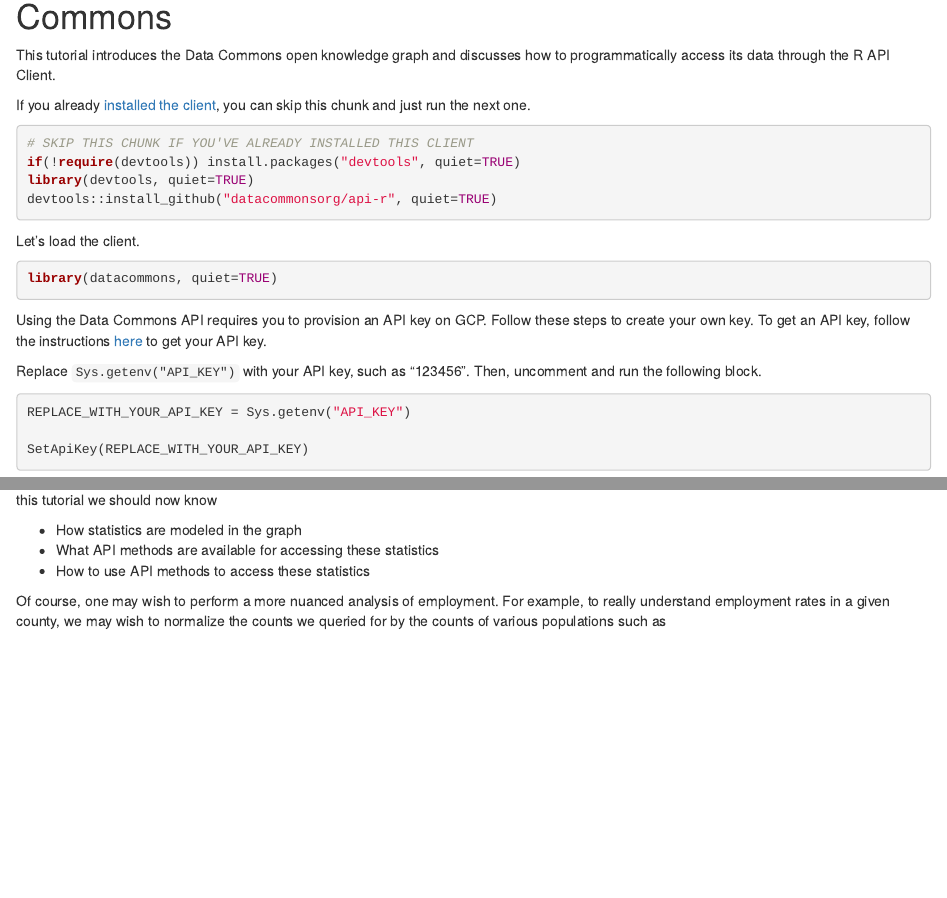
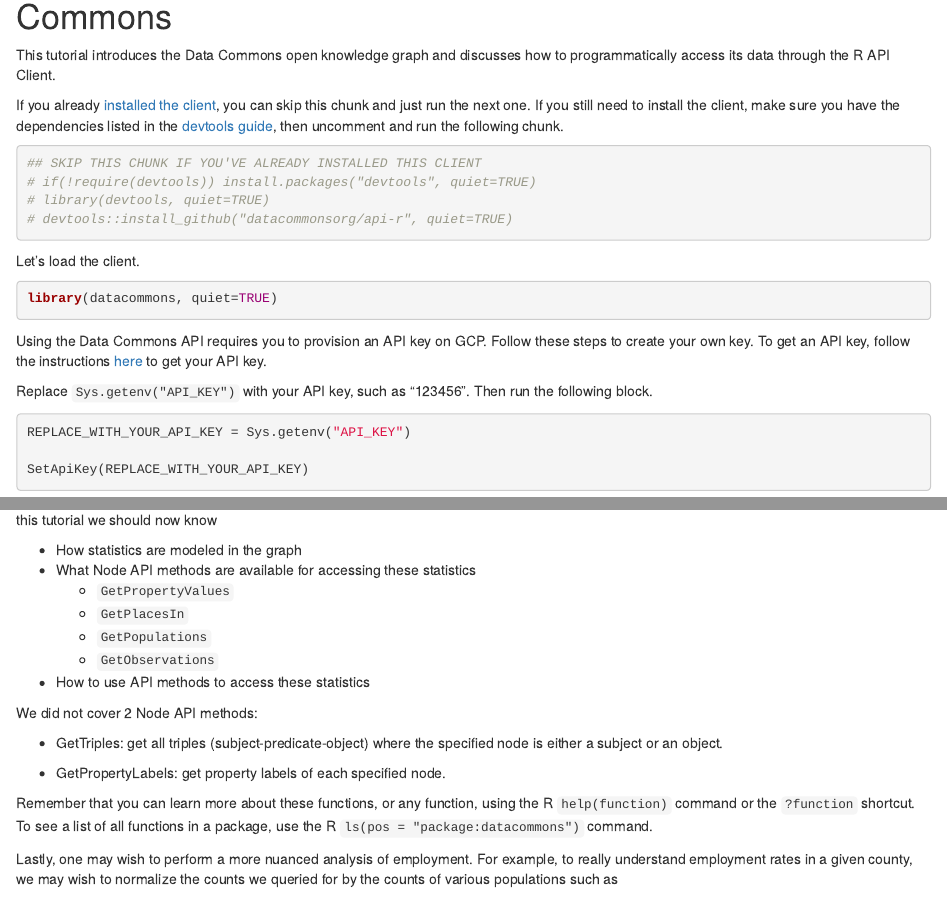
Before and after one commit to datacommonsorg/api-r, an R Markdown document (demo-notebook.Rmd): the page in a window 1100 px wide, from 270 px down, and a second part further down, joined at a grey line. Rendered offline with R 4.5, knitr and Pandoc, with nearby package versions; some code elsewhere in the file could not run offline; common packages that the code uses without loading them are loaded.

Commit message:
improv docs, readme, and notebook

````diff
--- a/demo-notebook.Rmd
+++ b/demo-notebook.Rmd
@@ -30,13 +30,12 @@
 
 This tutorial introduces the Data Commons open knowledge graph and discusses how to programmatically access its data through the R API Client.
 
-If you already [installed the client](README.md#Installing), you can skip this chunk and just run the next one.
-
+If you already [installed the client](https://github.com/datacommonsorg/api-r/blob/master/README.md#installing), you can skip this chunk and just run the next one. If you still need to install the client, make sure you have the dependencies listed in the [devtools guide](https://www.rstudio.com/products/rpackages/devtools/), then uncomment and run the following chunk.
 ```{r}
-# SKIP THIS CHUNK IF YOU'VE ALREADY INSTALLED THIS CLIENT
-if(!require(devtools)) install.packages("devtools", quiet=TRUE)
-library(devtools, quiet=TRUE)
-devtools::install_github("datacommonsorg/api-r", quiet=TRUE)
+## SKIP THIS CHUNK IF YOU'VE ALREADY INSTALLED THIS CLIENT
+# if(!require(devtools)) install.packages("devtools", quiet=TRUE)
+# library(devtools, quiet=TRUE)
+# devtools::install_github("datacommonsorg/api-r", quiet=TRUE)
 ```
 
 Let's load the client.
@@ -47,7 +46,7 @@
 
 Using the Data Commons API requires you to provision an API key on GCP. Follow these steps to create your own key. To get an API key, follow the instructions [here](https://datacommons.readthedocs.io/en/latest/started.html#creating-an-api-key) to get your API key.
 
-Replace `Sys.getenv("API_KEY")` with your API key, such as "123456". Then, uncomment and run the following block.
+Replace `Sys.getenv("API_KEY")` with your API key, such as "123456". Then run the following block.
 
 ```{r}
 REPLACE_WITH_YOUR_API_KEY = Sys.getenv("API_KEY")
@@ -300,10 +305,23 @@
 This wraps up our tutorial on how to use the Data Commons R API Client to access statistics in the knowledge graph and view it in a tibble. From this tutorial we should now know
 
 - How statistics are modeled in the graph
-- What API methods are available for accessing these statistics
+- What Node API methods are available for accessing these statistics
+  - `GetPropertyValues`
+  - `GetPlacesIn`
+  - `GetPopulations`
+  - `GetObservations`
 - How to use API methods to access these statistics
 
-Of course, one may wish to perform a more nuanced analysis of employment. For example, to really understand employment rates in a given county, we may wish to normalize the counts we queried for by the counts of various populations such as
+We did not cover 2 Node API methods:
+
+- GetTriples: get all triples (subject-predicate-object) where the specified node is
+  either a subject or an object.
+
+- GetPropertyLabels: get property labels of each specified node.
+
+Remember that you can learn more about these functions, or any function, using the R `help(function)` command or the `?function` shortcut. To see a list of all functions in a package, use the R `ls(pos = "package:datacommons")` command.
+
+Lastly, one may wish to perform a more nuanced analysis of employment. For example, to really understand employment rates in a given county, we may wish to normalize the counts we queried for by the counts of various populations such as
 
 - All persons in a county.
 - All persons of working age in a county.
````
Also changed, not shown: R/node-core.R (+15 -8 lines), R/places.R (+8 -4 lines), R/popobs.R (+23 -9 lines), R/query.R (+11 -3 lines), R/zzz.R (+1 -1 lines), README.md, demo-notebook.html, demo-notebook.Rmd (16 more changed lines), 6 other files.
